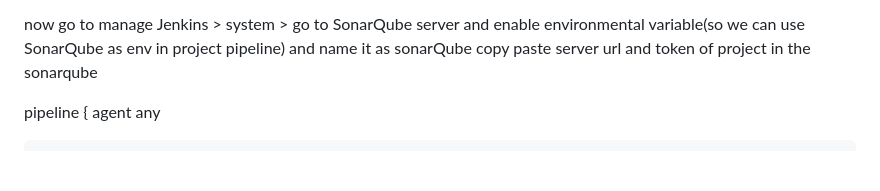
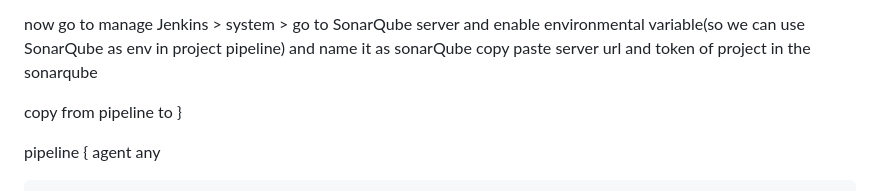
Before and after one commit to santoshpalla27/basic-cicd, a Markdown page: README.md, the part around the change. GitHub-like rendering; blank space fills up the shorter version.

```diff
--- a/README.md
+++ b/README.md
@@ -38,6 +38,8 @@ now go to manage Jenkins > tools > and install SonarQube scanner name as SonarQu
 
 now go to manage Jenkins > system > go to SonarQube server and enable environmental variable(so we can use SonarQube as env in project pipeline) and name it as sonarQube copy paste server url and token of project in the sonarqube
 
+
+copy from pipeline to }
 
 pipeline {
     agent any
```
